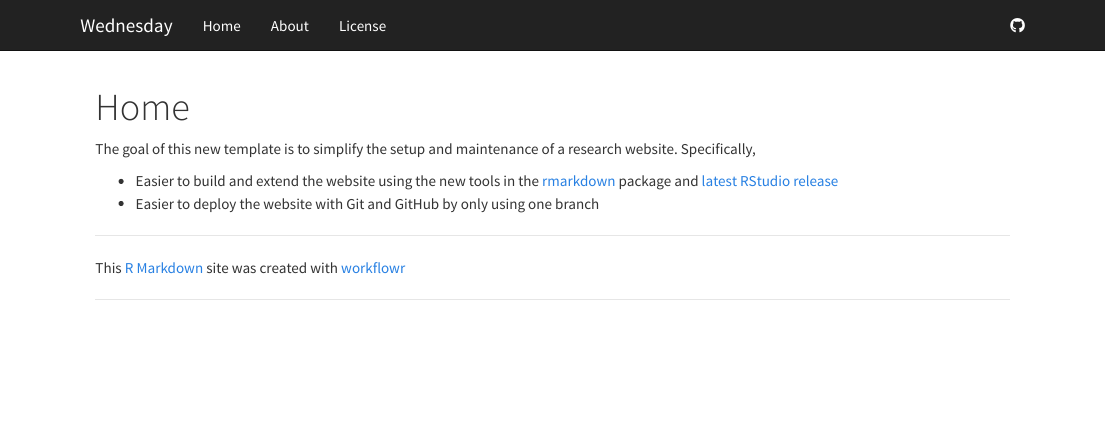
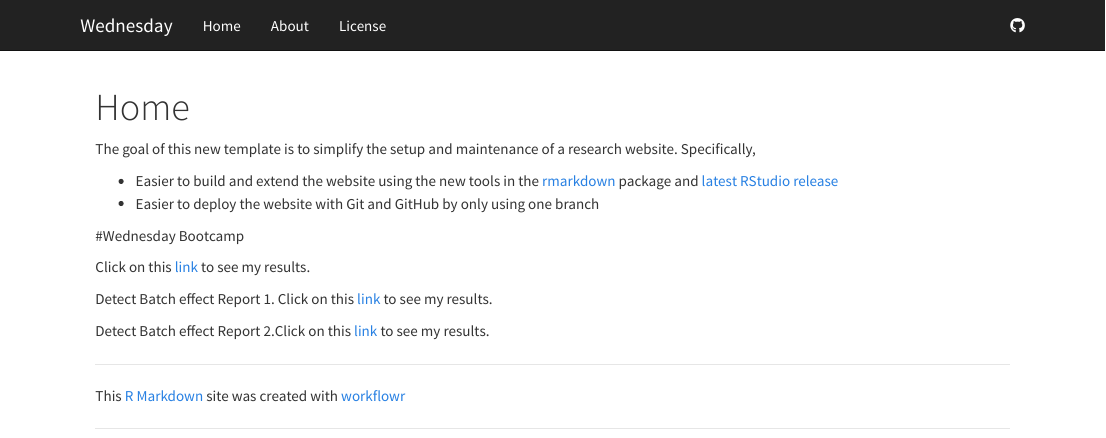
Before and after one commit to ConstanzaSilva/Wednesday, an R Markdown document (analysis/index.Rmd): the page in a window 1100 px wide, from its top. Rendered offline with R 4.5, knitr and Pandoc, with nearby package versions.

Commit message:
fixed index

```diff
--- a/analysis/index.Rmd
+++ b/analysis/index.Rmd
@@ -13,3 +13,11 @@ Specifically,
 
 [rmarkdown]: http://rmarkdown.rstudio.com/rmarkdown_websites.htm
 [rstudio]: https://www.rstudio.com/products/rstudio/download/preview/
+
+#Wednesday Bootcamp
+
+Click on this [link](first-analysis.html) to see my results.
+
+Detect Batch effect Report 1. Click on this [link](ExerciseBootcamp07122017.html) to see my results.
+
+Detect Batch effect Report 2.Click on this [link](Exercise2Bootcamp07122017.html) to see my results.
```
